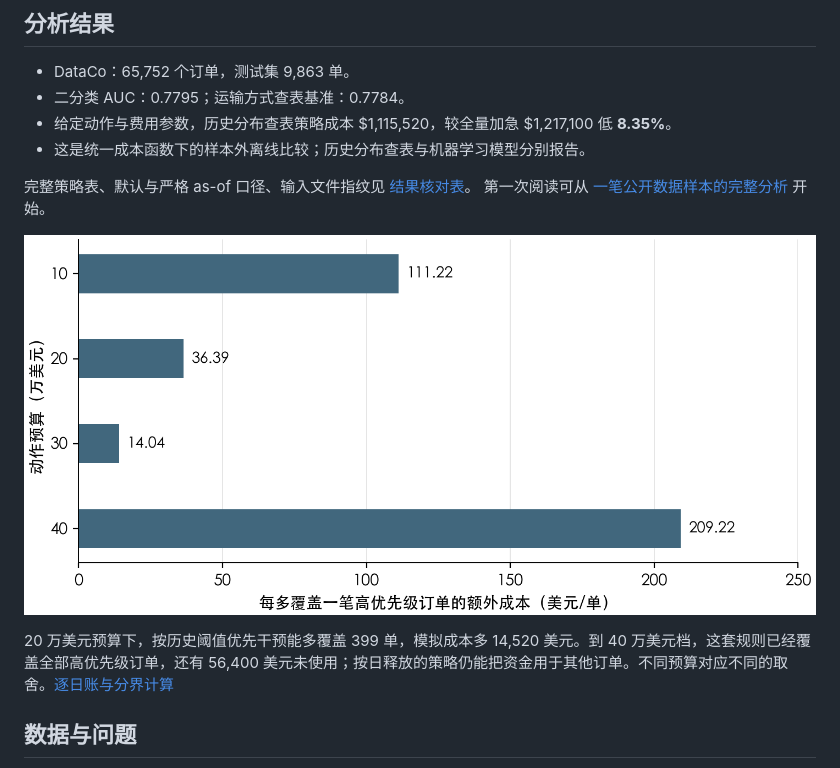
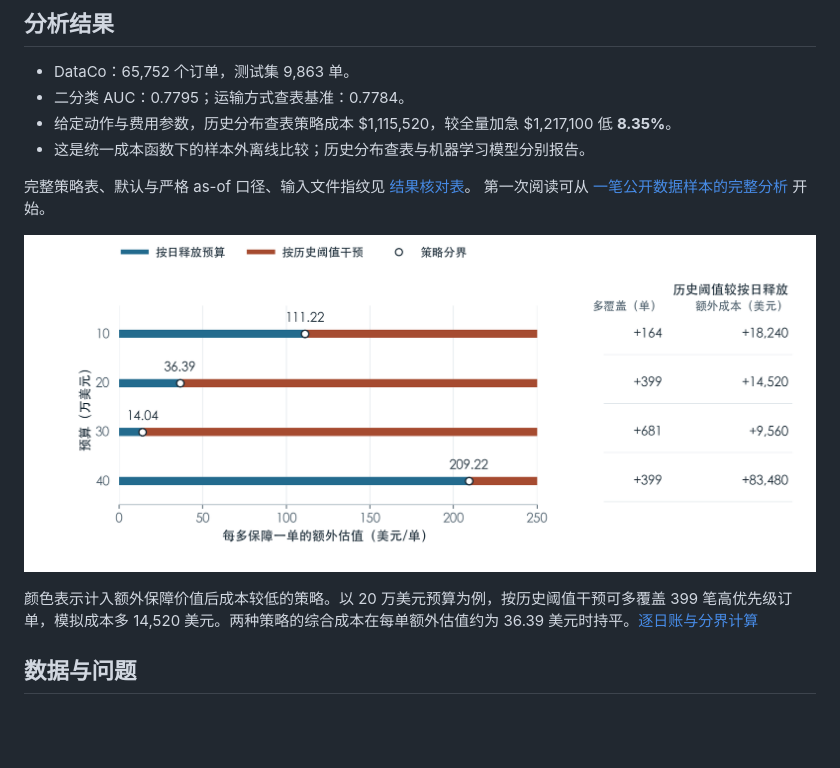
Before and after one commit to lingtao-meng/supply-chain-ml-pipeline, a Markdown page: README.md, the part around one of its changes. GitHub-like rendering; pictures changed too: images/priority_tradeoff.png; blank space fills up the shorter version.

```diff
--- a/README.md
+++ b/README.md
@@ -21,5 +21,5 @@
 
-20 万美元预算下，按历史阈值优先干预能多覆盖 399 单，模拟成本多 14,520 美元。到 40 万美元档，这套规则已经覆盖全部高优先级订单，还有 56,400 美元未使用；按日释放的策略仍能把资金用于其他订单。不同预算对应不同的取舍。[逐日账与分界计算](docs/ARRIVAL_PACING.md)
+颜色表示计入额外保障价值后成本较低的策略。以 20 万美元预算为例，按历史阈值干预可多覆盖 399 笔高优先级订单，模拟成本多 14,520 美元。两种策略的综合成本在每单额外估值约为 36.39 美元时持平。[逐日账与分界计算](docs/ARRIVAL_PACING.md)
 
 ## 数据与问题
 
```
Also changed, not shown: other parts of README.md (+1 -1 lines), 1 other file.
